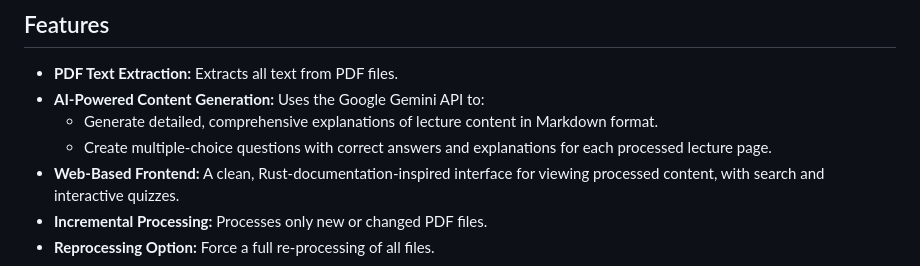
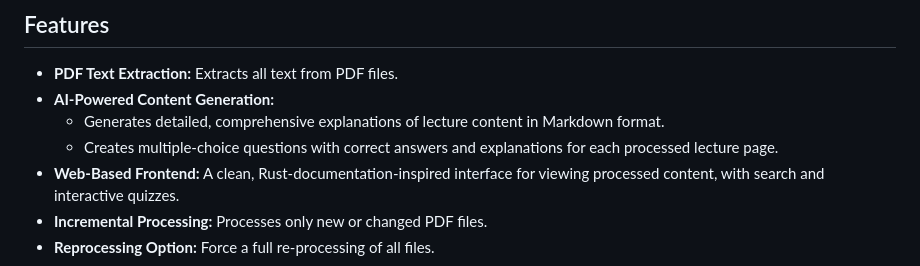
Before and after one commit to wn74/Learning-Helper, a Markdown page: README.md, the part around the change. Drawn GitHub-style.

```diff
--- a/README.md
+++ b/README.md
@@ -14,9 +14,9 @@ This project demonstrates how to:
 ## Features
 
 *   **PDF Text Extraction:** Extracts all text from PDF files.
-*   **AI-Powered Content Generation:** Uses the Google Gemini API to:
-    *   Generate detailed, comprehensive explanations of lecture content in Markdown format.
-    *   Create multiple-choice questions with correct answers and explanations for each processed lecture page.
+*   **AI-Powered Content Generation:**
+    *   Generates detailed, comprehensive explanations of lecture content in Markdown format.
+    *   Creates multiple-choice questions with correct answers and explanations for each processed lecture page.
 *   **Web-Based Frontend:** A clean, Rust-documentation-inspired interface for viewing processed content, with search and interactive quizzes.
 *   **Incremental Processing:** Processes only new or changed PDF files.
 *   **Reprocessing Option:** Force a full re-processing of all files.
```
